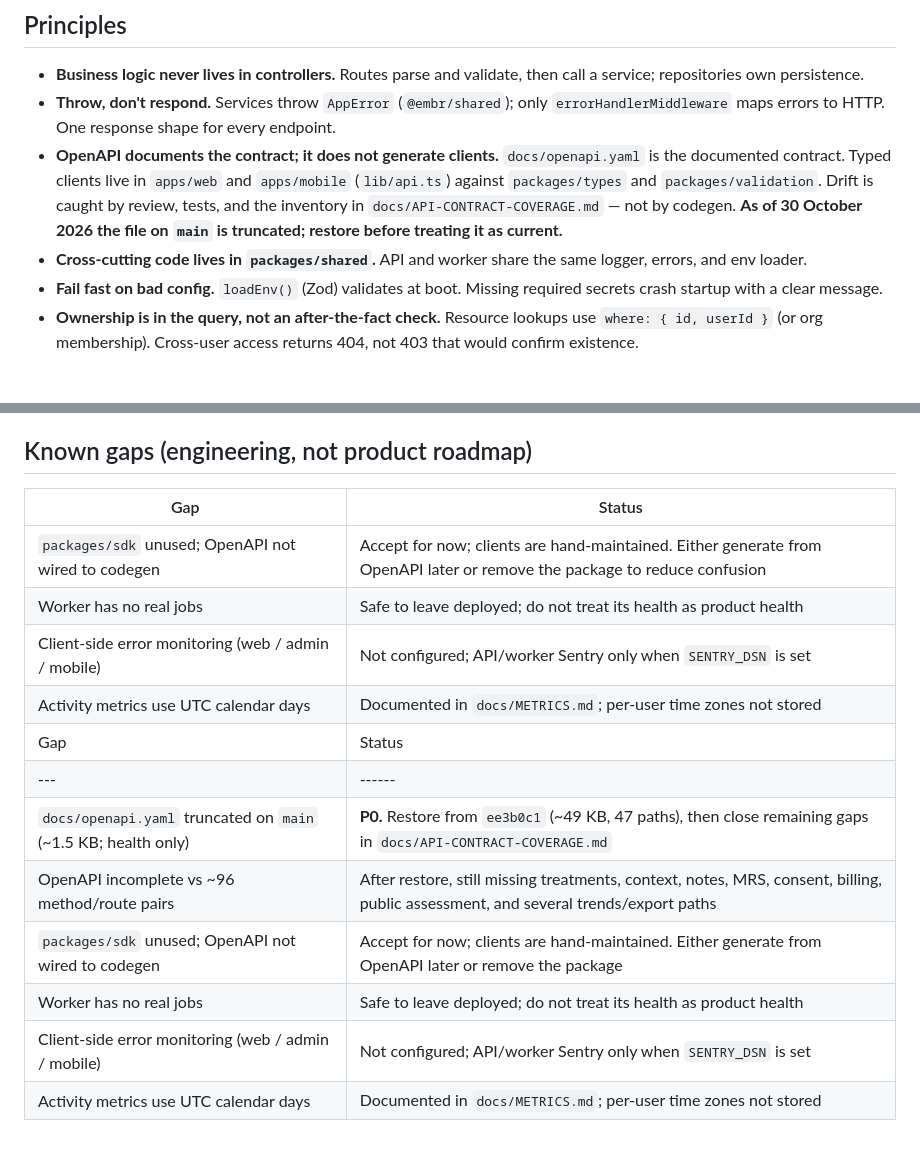
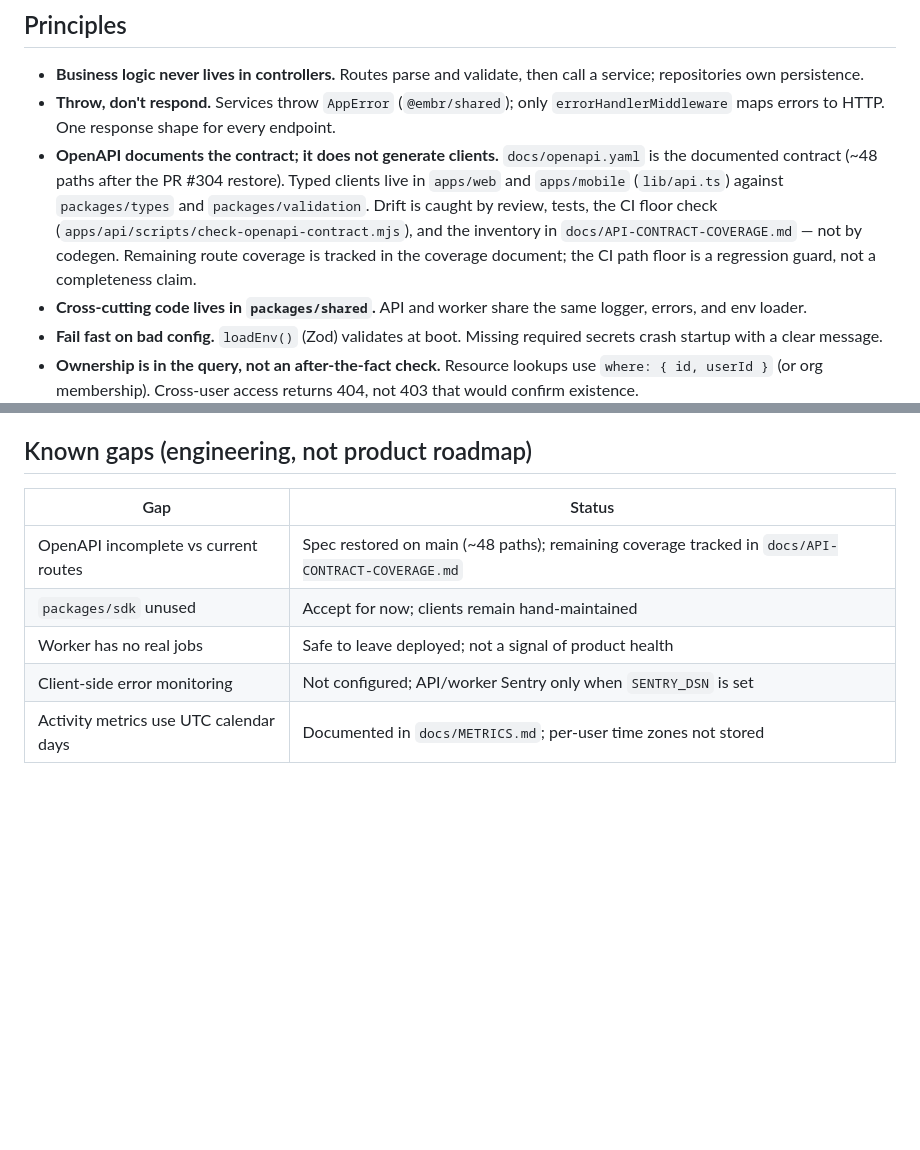
Before and after one commit to EMBR-Health-Dev/embr-app, a Markdown page: docs/ARCHITECTURE.md, 2 parts joined by grey strips. GitHub-like rendering; blank space fills up the shorter version.

Commit message:
docs(architecture): post-merge cleanup — one gaps table, OpenAPI restored

```diff
--- a/docs/ARCHITECTURE.md
+++ b/docs/ARCHITECTURE.md
@@ -45,7 +45,7 @@ _Last aligned with the codebase: October 2026._
 
 - **Business logic never lives in controllers.** Routes parse and validate, then call a service; repositories own persistence.
 - **Throw, don't respond.** Services throw `AppError` (`@embr/shared`); only `errorHandlerMiddleware` maps errors to HTTP. One response shape for every endpoint.
-- **OpenAPI documents the contract; it does not generate clients.** `docs/openapi.yaml` is the documented contract. Typed clients live in `apps/web` and `apps/mobile` (`lib/api.ts`) against `packages/types` and `packages/validation`. Drift is caught by review, tests, and the inventory in `docs/API-CONTRACT-COVERAGE.md` — not by codegen. **As of 30 October 2026 the file on `main` is truncated; restore before treating it as current.**
+- **OpenAPI documents the contract; it does not generate clients.** `docs/openapi.yaml` is the documented contract (~48 paths after the PR #304 restore). Typed clients live in `apps/web` and `apps/mobile` (`lib/api.ts`) against `packages/types` and `packages/validation`. Drift is caught by review, tests, the CI floor check (`apps/api/scripts/check-openapi-contract.mjs`), and the inventory in `docs/API-CONTRACT-COVERAGE.md` — not by codegen. Remaining route coverage is tracked in the coverage document; the CI path floor is a regression guard, not a completeness claim.
 - **Cross-cutting code lives in `packages/shared`.** API and worker share the same logger, errors, and env loader.
 - **Fail fast on bad config.** `loadEnv()` (Zod) validates at boot. Missing required secrets crash startup with a clear message.
 - **Ownership is in the query, not an after-the-fact check.** Resource lookups use `where: { id, userId }` (or org membership). Cross-user access returns 404, not 403 that would confirm existence.
@@ -95,17 +95,10 @@ Auth: short-lived JWT access token (httpOnly cookie or Bearer), opaque hashed re
 
 ## Known gaps (engineering, not product roadmap)
 
-| Gap                                                 | Status                                                                                                                    |
-| --------------------------------------------------- | ------------------------------------------------------------------------------------------------------------------------- |
-| `packages/sdk` unused; OpenAPI not wired to codegen | Accept for now; clients are hand-maintained. Either generate from OpenAPI later or remove the package to reduce confusion |
-| Worker has no real jobs                             | Safe to leave deployed; do not treat its health as product health                                                         |
-| Client-side error monitoring (web / admin / mobile) | Not configured; API/worker Sentry only when `SENTRY_DSN` is set                                                           |
-| Activity metrics use UTC calendar days              | Documented in `docs/METRICS.md`; per-user time zones not stored                                                           |
-| Gap | Status |
-| --- | ------ |
-| `docs/openapi.yaml` truncated on `main` (~1.5 KB; health only) | **P0.** Restore from `ee3b0c1` (~49 KB, 47 paths), then close remaining gaps in `docs/API-CONTRACT-COVERAGE.md` |
-| OpenAPI incomplete vs ~96 method/route pairs | After restore, still missing treatments, context, notes, MRS, consent, billing, public assessment, and several trends/export paths |
-| `packages/sdk` unused; OpenAPI not wired to codegen | Accept for now; clients are hand-maintained. Either generate from OpenAPI later or remove the package |
-| Worker has no real jobs | Safe to leave deployed; do not treat its health as product health |
-| Client-side error monitoring (web / admin / mobile) | Not configured; API/worker Sentry only when `SENTRY_DSN` is set |
-| Activity metrics use UTC calendar days | Documented in `docs/METRICS.md`; per-user time zones not stored |
+| Gap                                    | Status                                                                                               |
+| -------------------------------------- | ---------------------------------------------------------------------------------------------------- |
+| OpenAPI incomplete vs current routes   | Spec restored on main (~48 paths); remaining coverage tracked in `docs/API-CONTRACT-COVERAGE.md`     |
+| `packages/sdk` unused                  | Accept for now; clients remain hand-maintained                                                       |
+| Worker has no real jobs                | Safe to leave deployed; not a signal of product health                                               |
+| Client-side error monitoring           | Not configured; API/worker Sentry only when `SENTRY_DSN` is set                                      |
+| Activity metrics use UTC calendar days | Documented in `docs/METRICS.md`; per-user time zones not stored                                      |
```
